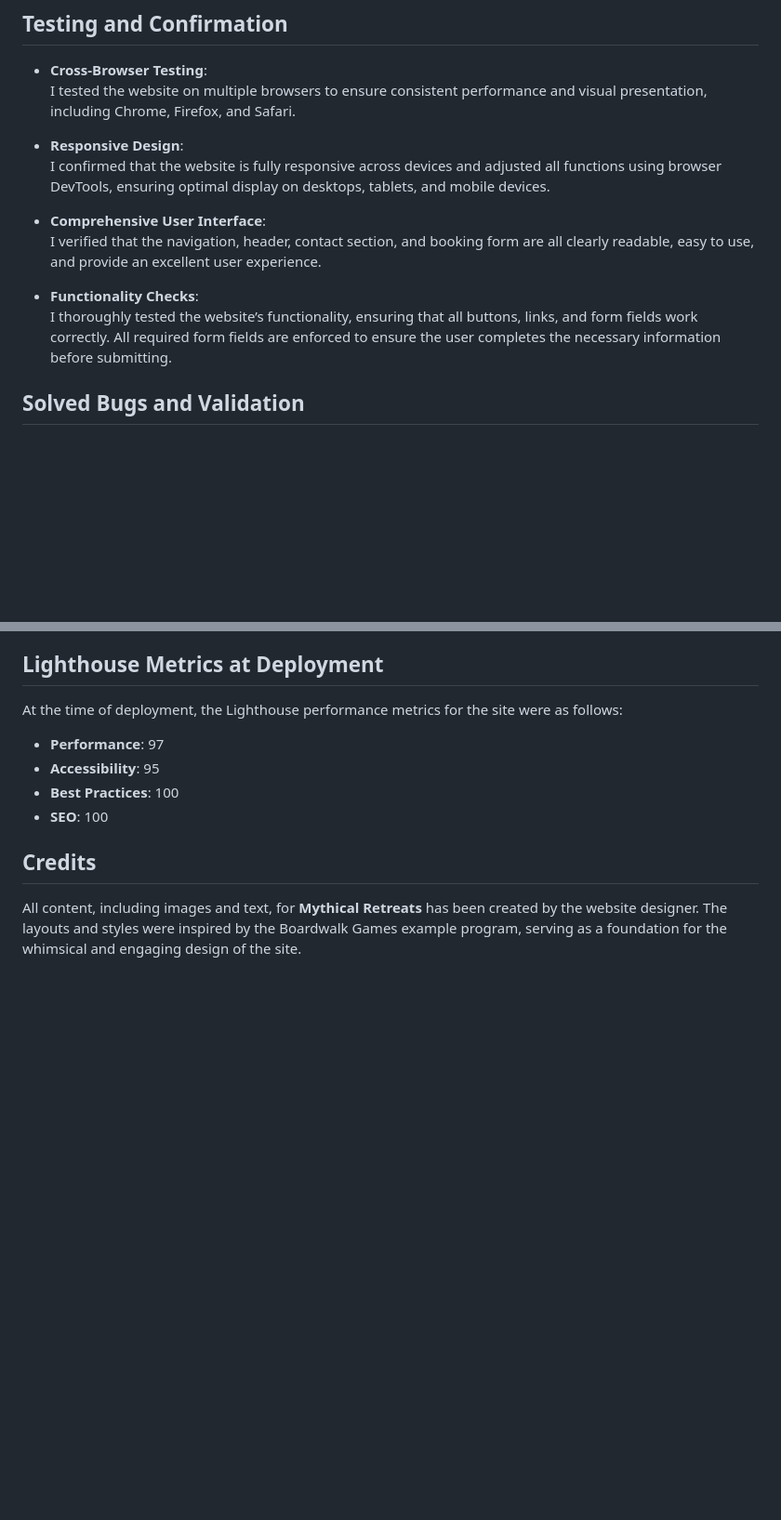
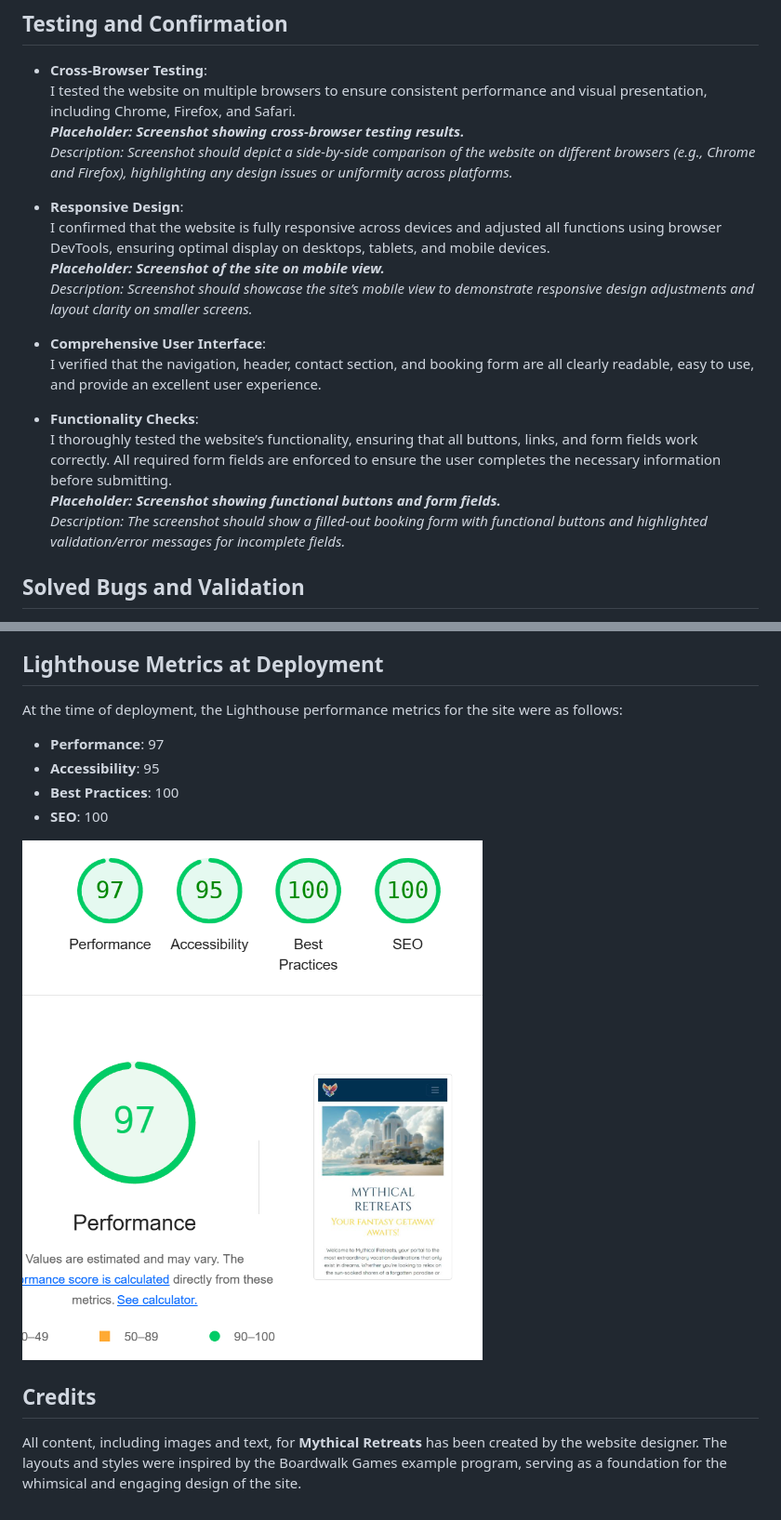
Before and after one commit to happystache/project1-skeleton, a Markdown page: readme.md, 2 parts joined by grey strips. Shown: that part at 93% size. GitHub-like rendering; pictures changed too: assets/images/snapshot_lighthouse.png (added); blank space fills up the shorter version.

```diff
--- a/readme.md
+++ b/readme.md
@@ -93,15 +93,21 @@
 
 - **Cross-Browser Testing**:
   I tested the website on multiple browsers to ensure consistent performance and visual presentation, including Chrome, Firefox, and Safari.
+  _**Placeholder: Screenshot showing cross-browser testing results.**_
+  _Description: Screenshot should depict a side-by-side comparison of the website on different browsers (e.g., Chrome and Firefox), highlighting any design issues or uniformity across platforms._
 
 - **Responsive Design**:
   I confirmed that the website is fully responsive across devices and adjusted all functions using browser DevTools, ensuring optimal display on desktops, tablets, and mobile devices.
+  _**Placeholder: Screenshot of the site on mobile view.**_
+  _Description: Screenshot should showcase the site’s mobile view to demonstrate responsive design adjustments and layout clarity on smaller screens._
 
 - **Comprehensive User Interface**:
   I verified that the navigation, header, contact section, and booking form are all clearly readable, easy to use, and provide an excellent user experience.
 
 - **Functionality Checks**:
   I thoroughly tested the website’s functionality, ensuring that all buttons, links, and form fields work correctly. All required form fields are enforced to ensure the user completes the necessary information before submitting.
+  _**Placeholder: Screenshot showing functional buttons and form fields.**_
+  _Description: The screenshot should show a filled-out booking form with functional buttons and highlighted validation/error messages for incomplete fields._
 
 ## Solved Bugs and Validation
 
@@ -133,6 +140,8 @@ At the time of deployment, the Lighthouse performance metrics for the site were
 - **Best Practices**: 100
 - **SEO**: 100
 
+![Lighthouse results](assets/images/snapshot_lighthouse.png)
+
 ## Credits
 
 All content, including images and text, for **Mythical Retreats** has been created by the website designer. The layouts and styles were inspired by the Boardwalk Games example program, serving as a foundation for the whimsical and engaging design of the site.
```
Also changed, not shown: other parts of readme.md (+3 -2 lines), assets/images/snapshot_W3C_CSS_PASS.png (added), assets/images/snapshot_W3C_HTML_PASS.png (added).
